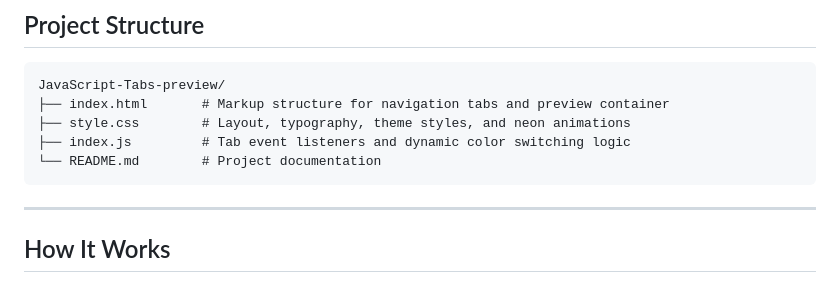
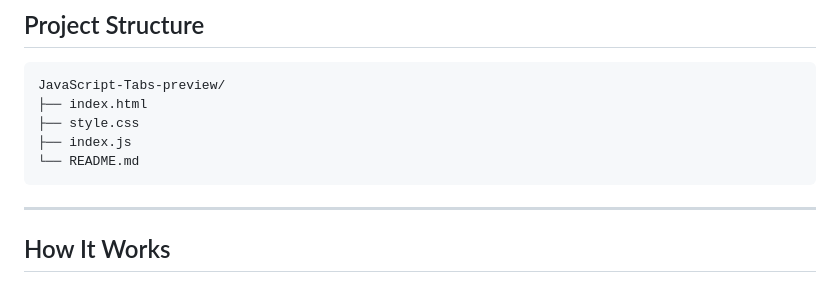
Before and after one commit to Kumar44developer/JavaScript-Tabs-preview, a Markdown page: README.md, the part around the change. GitHub-like rendering.

Commit message:
Revised project structure formatting in README.md
Updated project structure section in README.md to improve clarity.

````diff
--- a/README.md
+++ b/README.md
@@ -30,10 +30,10 @@ An interactive, responsive tab component built with vanilla HTML, CSS, and JavaS
 
 ```
 JavaScript-Tabs-preview/
-├── index.html       # Markup structure for navigation tabs and preview container
-├── style.css        # Layout, typography, theme styles, and neon animations
-├── index.js         # Tab event listeners and dynamic color switching logic
-└── README.md        # Project documentation
+├── index.html
+├── style.css
+├── index.js
+└── README.md
 ```
 
 ---
````
